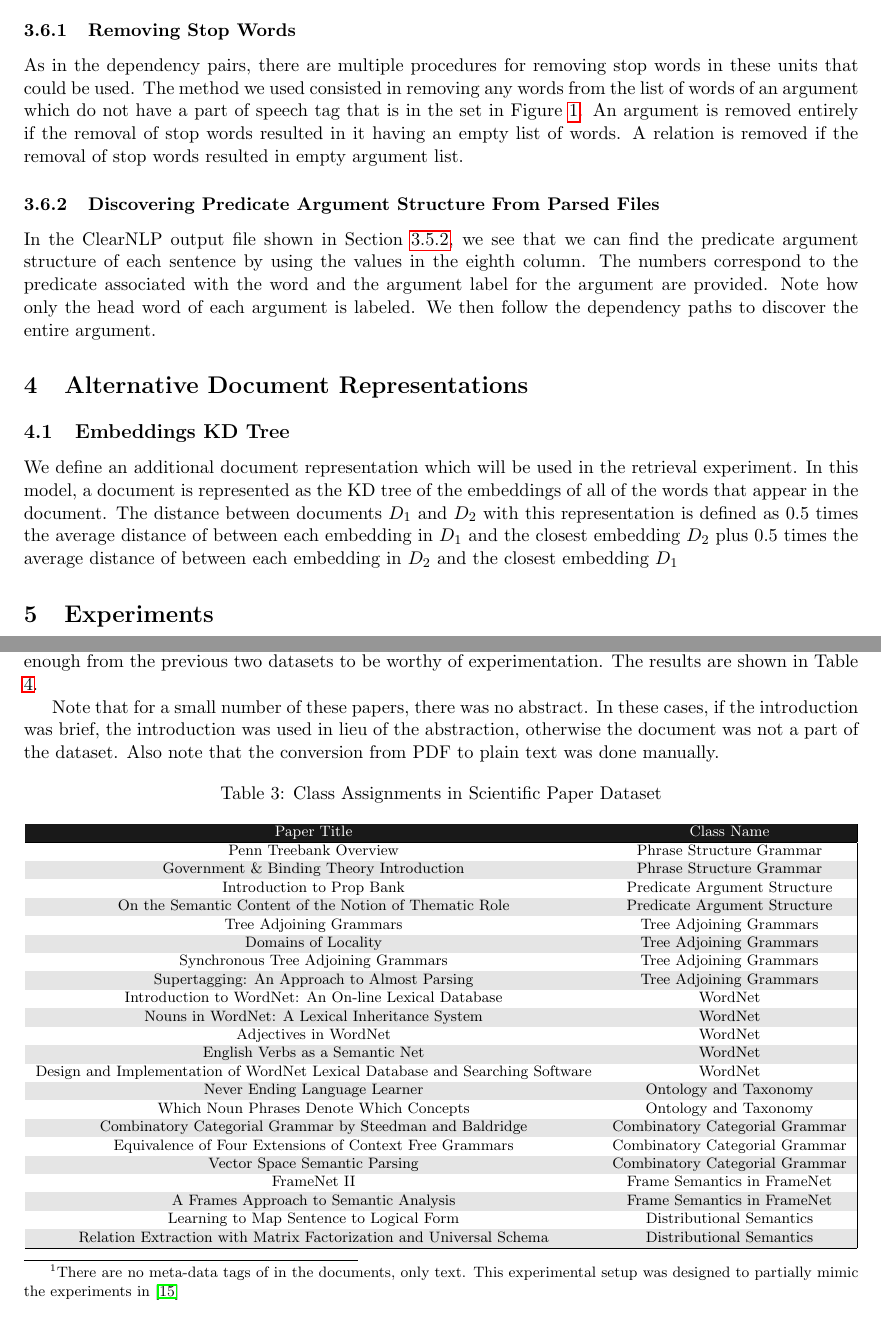
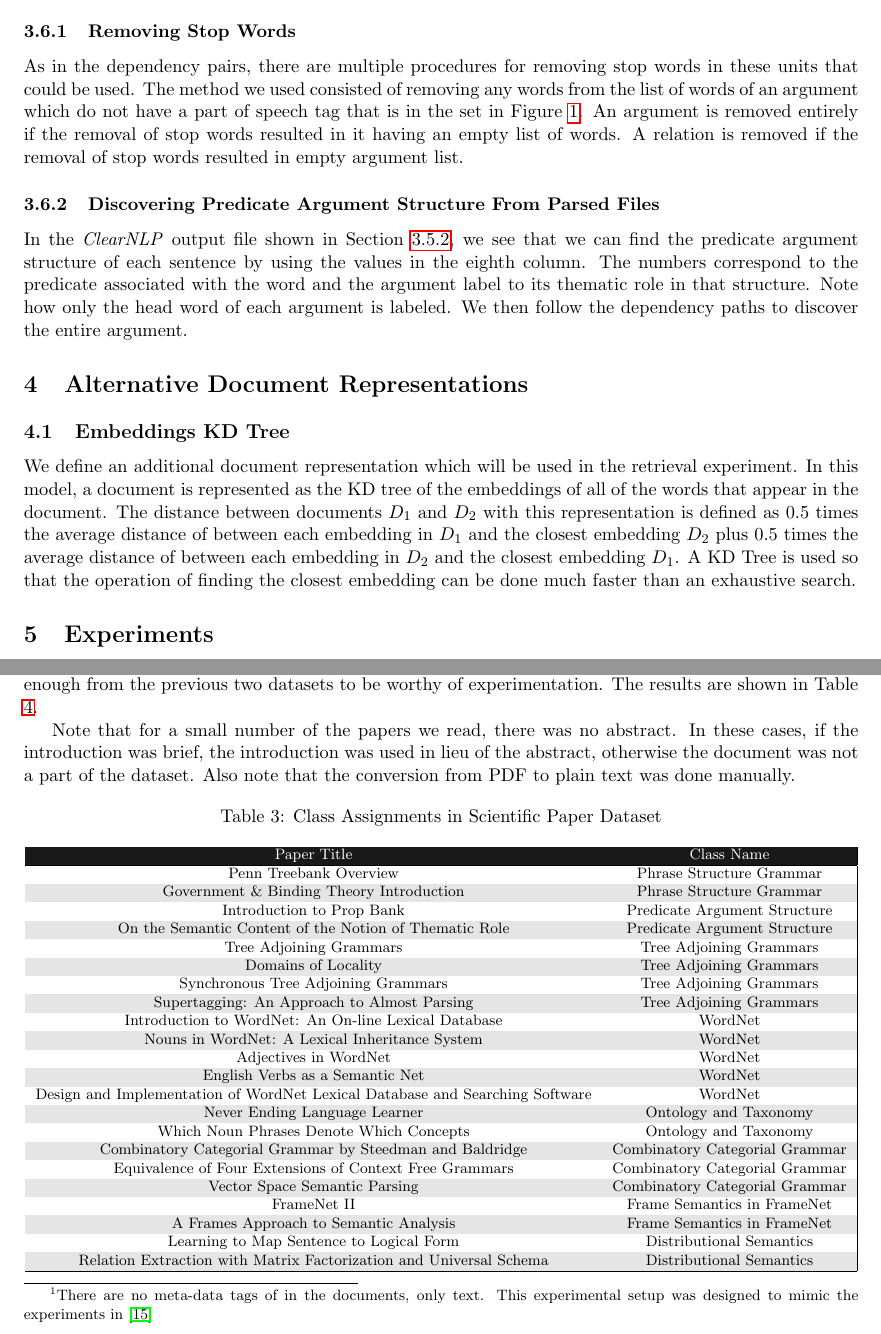
Before and after one commit to nmonath/NLPProject, a LaTeX document (tex/final_report.tex): two parts of pages 5 and 9 of 16, joined at a grey line, cut so that both start at the same text. Compiled offline with pdfLaTeX.

Commit message:
Minor Spelling Mistakes etc

```diff
--- a/tex/final_report.tex
+++ b/tex/final_report.tex
@@ -156,17 +156,17 @@ the additional argument labels are used, if they both have the same argument lab
 
 \subsubsection{Removing Stop Words}
 
-As in the dependency pairs, there are multiple procedures for removing stop words in these units that could be used. The method we used consisted in removing any words from the list of words of an argument which do not have a part of speech tag that is in the set in Figure \ref{fig:KeeperPOS}. An argument is removed entirely if the removal of stop words resulted in it having an empty list of words. A relation is removed if the removal of stop words resulted in empty argument list.
+As in the dependency pairs, there are multiple procedures for removing stop words in these units that could be used. The method we used consisted of removing any words from the list of words of an argument which do not have a part of speech tag that is in the set in Figure \ref{fig:KeeperPOS}. An argument is removed entirely if the removal of stop words resulted in it having an empty list of words. A relation is removed if the removal of stop words resulted in empty argument list.
 
 \subsubsection{Discovering Predicate Argument Structure From Parsed Files}
 
-In the ClearNLP output file shown in Section \ref{sec:Discover}, we see that we can find the predicate argument structure of each sentence by using the values in the eighth column. The numbers correspond to the predicate associated with the word and the argument label for the argument are provided. Note how only the head word of each argument is labeled. We then follow the dependency paths to discover the entire argument.
+In the \emph{ClearNLP} output file shown in Section \ref{sec:Discover}, we see that we can find the predicate argument structure of each sentence by using the values in the eighth column. The numbers correspond to the predicate associated with the word and the argument label to its thematic role in that structure. Note how only the head word of each argument is labeled. We then follow the dependency paths to discover the entire argument.
 
 \section{Alternative Document Representations}
 
 \subsection{Embeddings KD Tree}
 
-We define an additional document representation which will be used in the retrieval experiment. In this model, a document is represented as the KD tree of the embeddings of all of the words that appear in the document. The distance between documents $D_1$ and $D_2$ with this representation is defined as 0.5 times the average distance of between each embedding in $D_1$  and the closest embedding $D_2$ plus 0.5 times the average distance of between each embedding in $D_2$  and the closest embedding $D_1$
+We define an additional document representation which will be used in the retrieval experiment. In this model, a document is represented as the KD tree of the embeddings of all of the words that appear in the document. The distance between documents $D_1$ and $D_2$ with this representation is defined as 0.5 times the average distance of between each embedding in $D_1$  and the closest embedding $D_2$ plus 0.5 times the average distance of between each embedding in $D_2$  and the closest embedding $D_1$. A KD Tree is used so that the operation of finding the closest embedding can be done much faster than an exhaustive search.
 
 
 \section{Experiments}
@@ -344,9 +344,9 @@ Words, Dep. Pairs, \& Pred. Arg.& tf-idf & \textbf{0.414} & 0.34935 & 0.1424 \\
 
 \subsection{Scientific Paper Dataset} \label{sec:ScientificPaperClustering}
 
-We collected a small dataset of the abstracts, titles, and authors\footnote{There are no meta-data tags of in the documents, only text. This experimental setup was designed to partially mimic the experiments in \cite{Hurtado2013}} of the papers that we read in this course. Each paper was given the \textit{class name} of the unit it was a part of such as ``Tree Adjoining Grammar'' or ``Ontology and Taxonomy''. The name of each paper and the  class label assigned is shown in Table \ref{tbl:ScientificPaperClassListing}. While this is a relatively small dataset of just 22 documents, the domain was significantly different enough from the previous two datasets to be worthy of experimentation. The results are shown in Table \ref{tbl:ScientificPaperClusteringResults}.
+We collected a small dataset of the abstracts, titles, and authors\footnote{There are no meta-data tags of in the documents, only text. This experimental setup was designed to  mimic the experiments in \cite{Hurtado2013}} of the papers that we read in this course. Each paper was given the \textit{class name} of the unit it was a part of such as ``Tree Adjoining Grammar'' or ``Ontology and Taxonomy''. The name of each paper and the  class label assigned is shown in Table \ref{tbl:ScientificPaperClassListing}. While this is a relatively small dataset of just 22 documents, the domain was significantly different enough from the previous two datasets to be worthy of experimentation. The results are shown in Table \ref{tbl:ScientificPaperClusteringResults}.
 
-Note that for a small number of these papers, there was no abstract. In these cases, if the introduction was brief, the introduction was used in lieu of the abstraction, otherwise the document was not a part of the dataset. Also note that the conversion from PDF to plain text was done manually.
+Note that for a small number of the papers we read, there was no abstract. In these cases, if the introduction was brief, the introduction was used in lieu of the abstract, otherwise the document was not a part of the dataset. Also note that the conversion from PDF to plain text was done manually.
 
 
 \begin{table}[H]
```
Also changed, not shown: tex/final_report.pdf, tex/final_report.tex (18 more changed lines).
